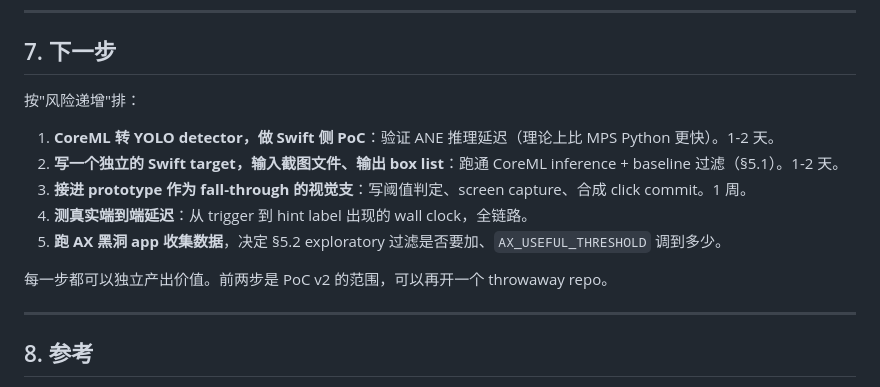
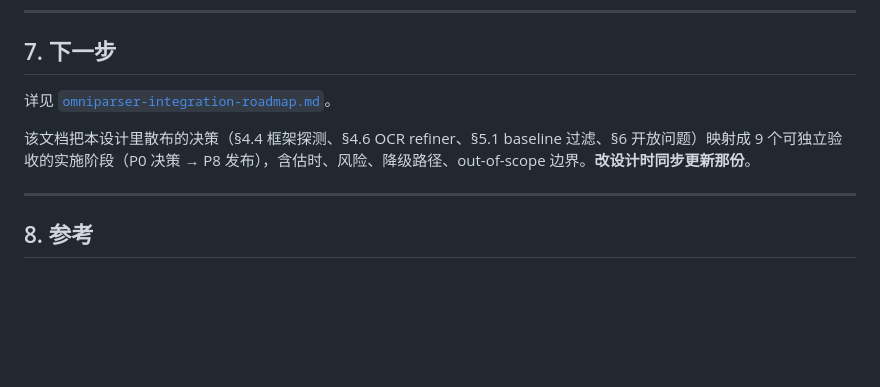
Before and after one commit to Njuhobby/keyway, a Markdown page: prototype/specs/omniparser-fallback-design.md, the part around the change. Rendered like a GitHub page; blank space fills up the shorter version.

```diff
--- a/prototype/specs/omniparser-fallback-design.md
+++ b/prototype/specs/omniparser-fallback-design.md
@@ -566,15 +566,9 @@ OmniParser 是 PyTorch 模型，不可能塞进 Swift 进程里跑。三个候
 
 ## 7. 下一步
 
-按"风险递增"排：
+详见 [`omniparser-integration-roadmap.md`](./omniparser-integration-roadmap.md)。
 
-1. **CoreML 转 YOLO detector，做 Swift 侧 PoC**：验证 ANE 推理延迟（理论上比 MPS Python 更快）。1-2 天。
-2. **写一个独立的 Swift target，输入截图文件、输出 box list**：跑通 CoreML inference + baseline 过滤（§5.1）。1-2 天。
-3. **接进 prototype 作为 fall-through 的视觉支**：写阈值判定、screen capture、合成 click commit。1 周。
-4. **测真实端到端延迟**：从 trigger 到 hint label 出现的 wall clock，全链路。
-5. **跑 AX 黑洞 app 收集数据**，决定 §5.2 exploratory 过滤是否要加、`AX_USEFUL_THRESHOLD` 调到多少。
-
-每一步都可以独立产出价值。前两步是 PoC v2 的范围，可以再开一个 throwaway repo。
+该文档把本设计里散布的决策（§4.4 框架探测、§4.6 OCR refiner、§5.1 baseline 过滤、§6 开放问题）映射成 9 个可独立验收的实施阶段（P0 决策 → P8 发布），含估时、风险、降级路径、out-of-scope 边界。**改设计时同步更新那份**。
 
 ---
 
```
Also changed, not shown: prototype/SPECS.md (+1 -0 lines), prototype/specs/omniparser-integration-roadmap.md (added, +412 -0 lines).
